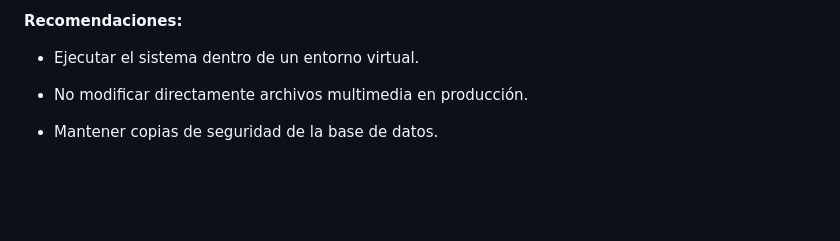
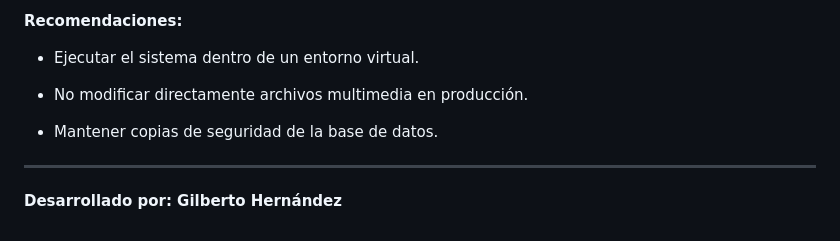
Before and after one commit to GilbertoHernandez150/Portafolio, a Markdown page: Python/Music_Player_App/README.md, the part around the change. GitHub-like rendering; blank space fills up the shorter version.

Commit message:
README.md
Updated README.md with project details and usage instructions.

```diff
--- a/Python/Music_Player_App/README.md
+++ b/Python/Music_Player_App/README.md
@@ -162,3 +162,6 @@ El sistema puede ampliarse para incluir: sistema de autenticación de usuarios,
 - No modificar directamente archivos multimedia en producción.
 
 - Mantener copias de seguridad de la base de datos.
+
+---
+**Desarrollado por: Gilberto Hernández**
```
